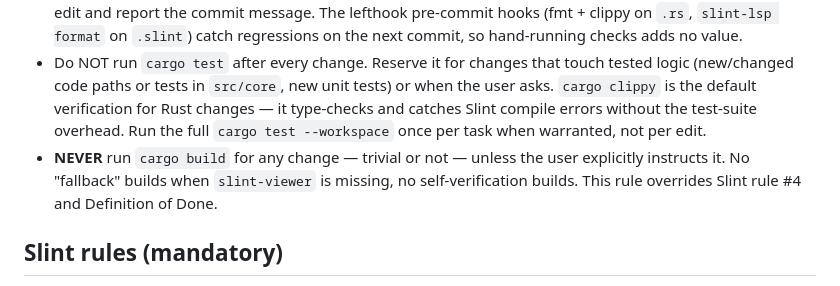
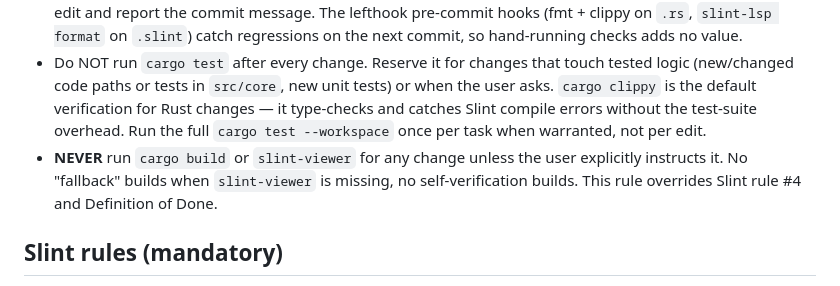
Before and after one commit to dcog989/Cliptoo, a Markdown page: AGENTS.md, the part around the change. Rendered like a GitHub page.

Commit message:
docs: minor tidy

```diff
--- a/AGENTS.md
+++ b/AGENTS.md
@@ -46,7 +46,7 @@ Hooks (lefthook): fmt + clippy on `.rs`, `slint-lsp format -i` on `.slint`; pre-
 - On completion of an update or fix, print a concise conventional commit message in a fenced code block.
 - **NEVER** run `cargo check`/`clippy`/`fmt --check`/`cargo test`/`slint-viewer` for trivial changes (single-line edits, string/field removal, UI copy/color/structure tweaks, reordering items). Verify nothing; just make the edit and report the commit message. The lefthook pre-commit hooks (fmt + clippy on `.rs`, `slint-lsp format` on `.slint`) catch regressions on the next commit, so hand-running checks adds no value.
 - Do NOT run `cargo test` after every change. Reserve it for changes that touch tested logic (new/changed code paths or tests in `src/core`, new unit tests) or when the user asks. `cargo clippy` is the default verification for Rust changes — it type-checks and catches Slint compile errors without the test-suite overhead. Run the full `cargo test --workspace` once per task when warranted, not per edit.
-- **NEVER** run `cargo build` for any change — trivial or not — unless the user explicitly instructs it. No "fallback" builds when `slint-viewer` is missing, no self-verification builds. This rule overrides Slint rule #4 and Definition of Done.
+- **NEVER** run `cargo build` or `slint-viewer` for any change unless the user explicitly instructs it. No "fallback" builds when `slint-viewer` is missing, no self-verification builds. This rule overrides Slint rule #4 and Definition of Done.
 
 ## Slint rules (mandatory)
 
```
